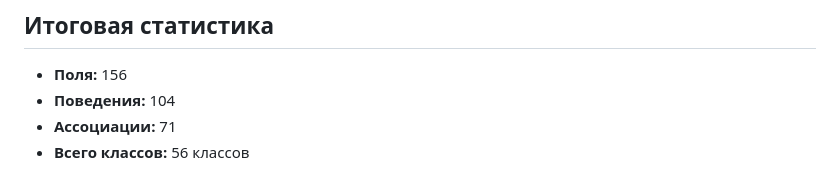
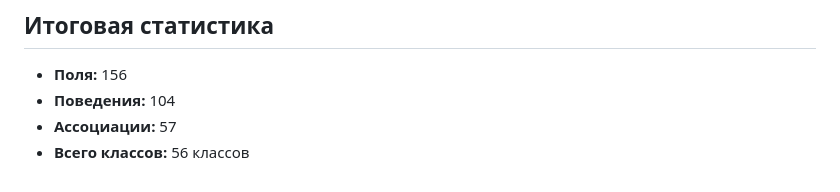
Before and after one commit to Splgr/ppois, a Markdown page: lab2/README.md, the part around the change. Rendered like a GitHub page.

```diff
--- a/lab2/README.md
+++ b/lab2/README.md
@@ -80,5 +80,5 @@
 
 - **Поля:** 156
 - **Поведения:** 104
-- **Ассоциации:** 71
+- **Ассоциации:** 57
 - **Всего классов:** 56 классов
```
